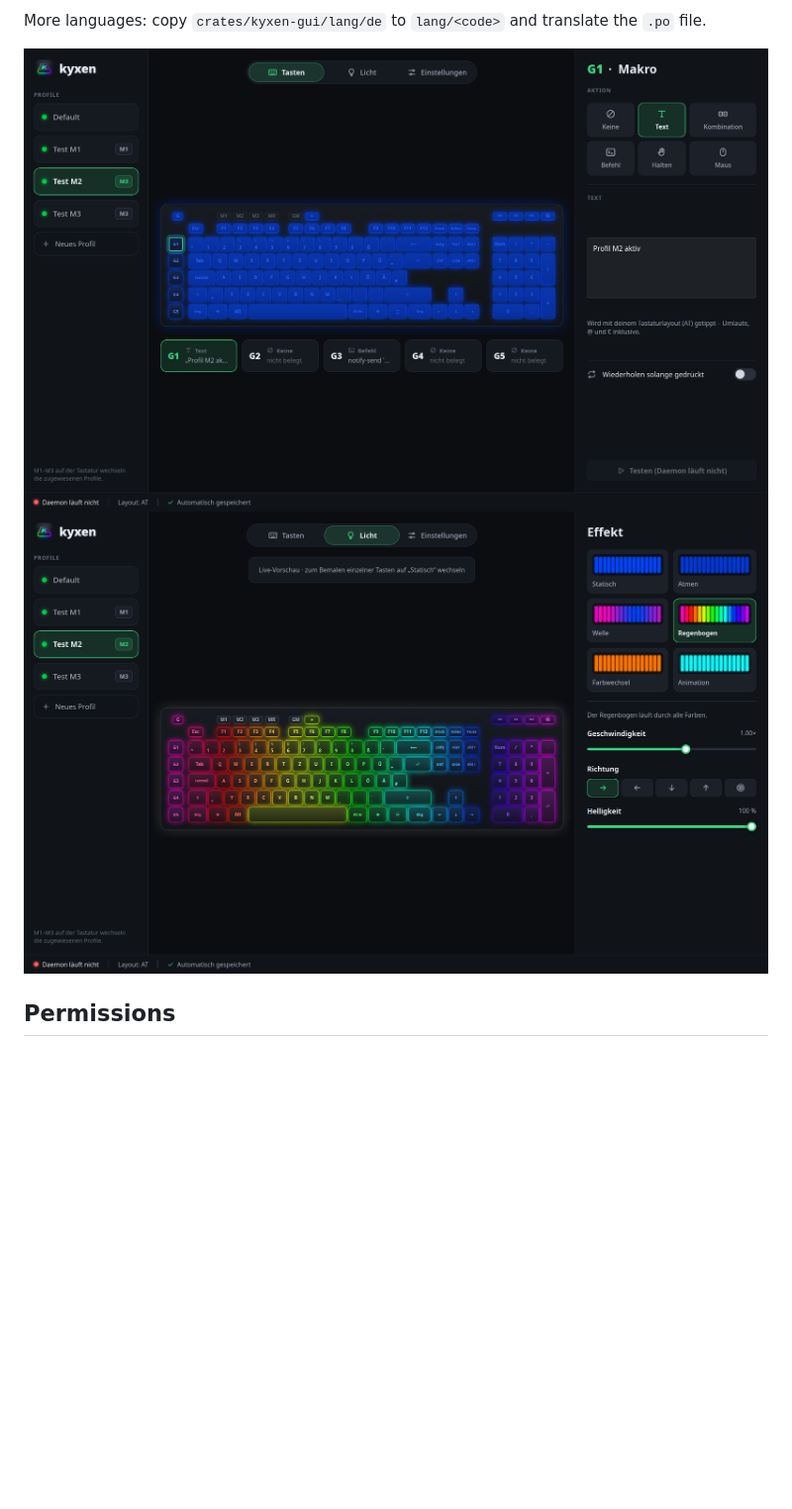
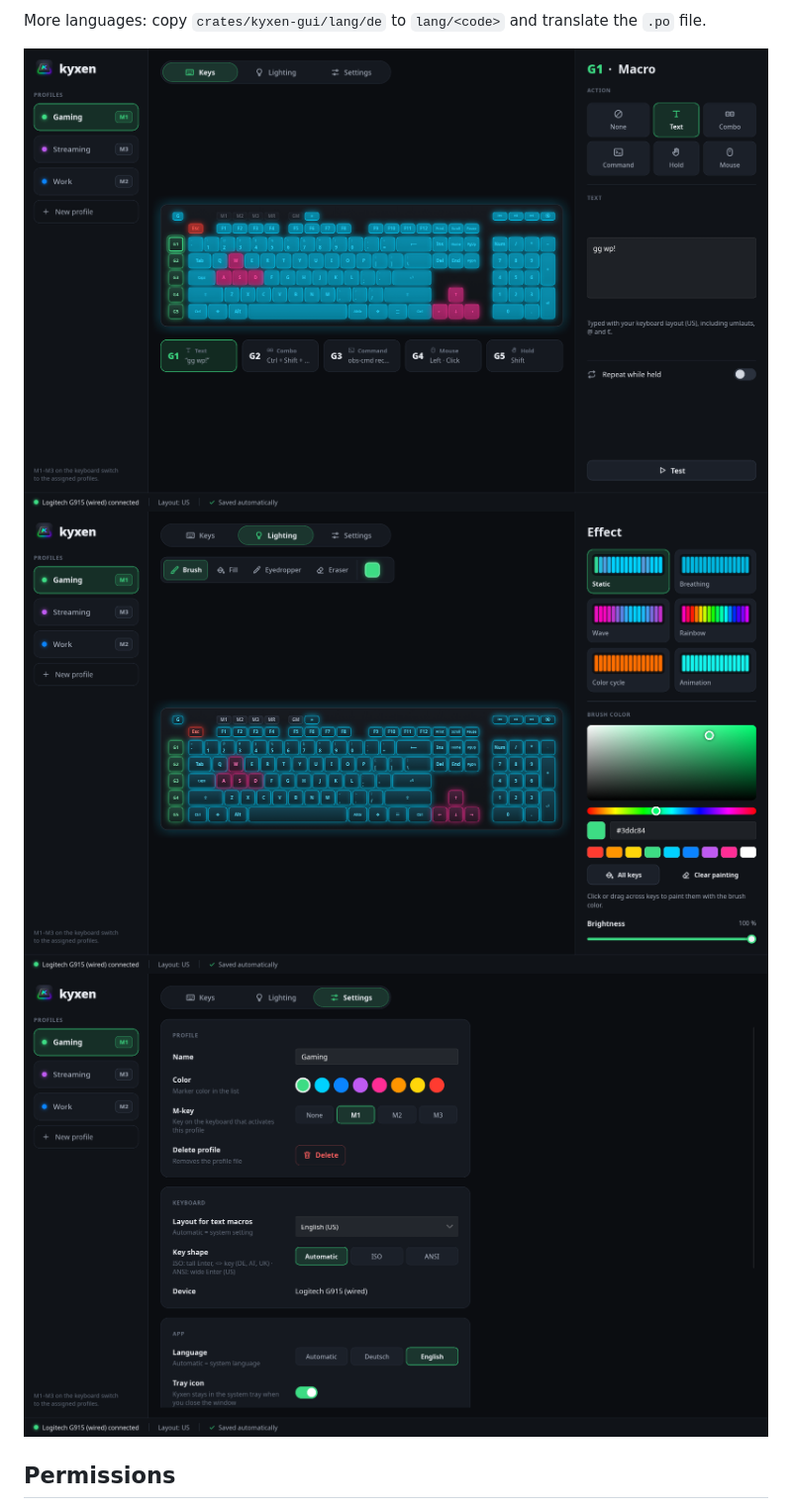
Before and after one commit to Piktrip/kyxen-rs, a Markdown page: README.md, the part around the change. Shown at 99% size. GitHub-like rendering; pictures changed too: docs/screenshots/keys.png, docs/screenshots/lighting.png, docs/screenshots/settings.png; blank space fills up the shorter version.

```diff
--- a/README.md
+++ b/README.md
@@ -94,6 +94,7 @@ the `.po` file.
 
 ![Keys](docs/screenshots/keys.png)
 ![Lighting](docs/screenshots/lighting.png)
+![Settings](docs/screenshots/settings.png)
 
 ## Permissions
 
```
Also changed, not shown: 4 other files.
